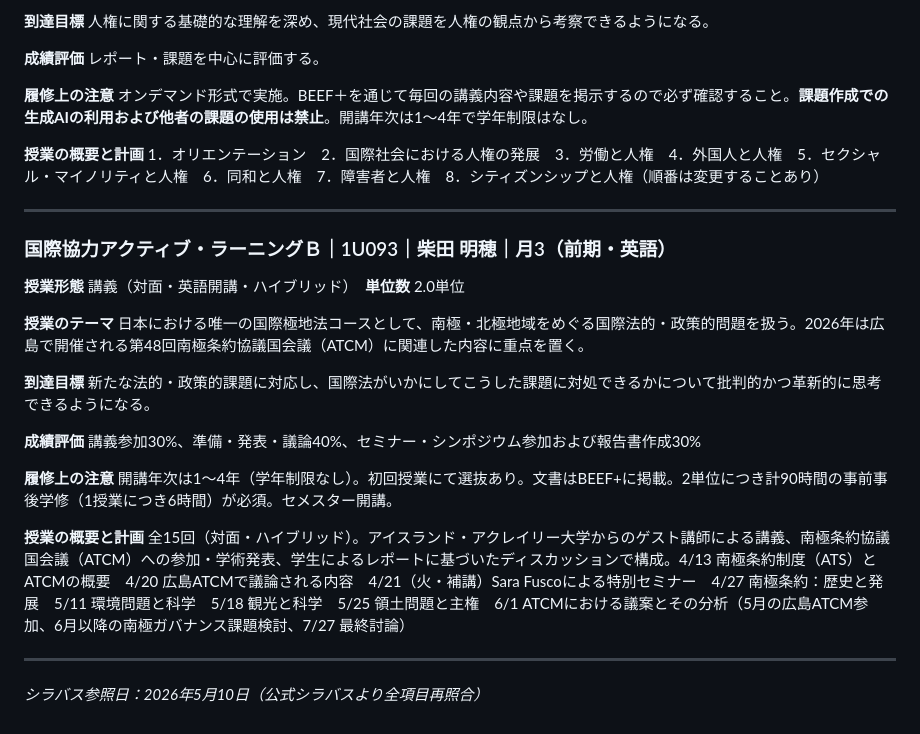
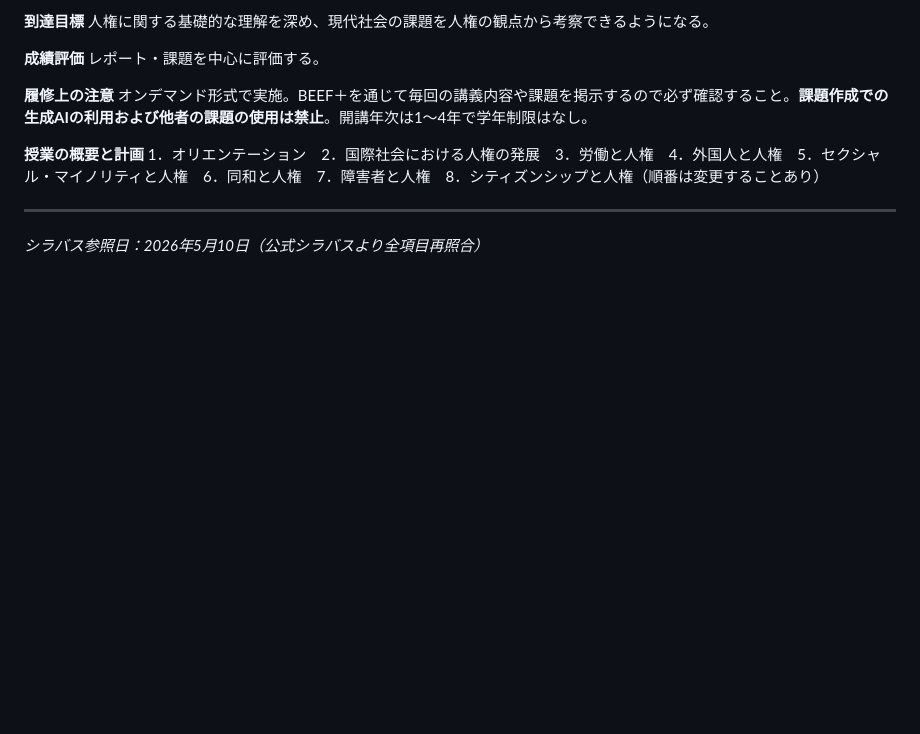
Before and after one commit to yuki771555/kyouyou, a Markdown page: data/syllabus.md, the part around one of its changes. Drawn GitHub-style; blank space fills up the shorter version.

```diff
--- a/data/syllabus.md
+++ b/data/syllabus.md
@@ -623,24 +577,4 @@ Feedback（30%）、Short presentations（30%）、Final paper（30%）、Class
 
 ---
 
-### 国際協力アクティブ・ラーニングＢ｜1U093｜柴田 明穂｜月3（前期・英語）
-**授業形態** 講義（対面・英語開講・ハイブリッド）　**単位数** 2.0単位
-
-**授業のテーマ**
-日本における唯一の国際極地法コースとして、南極・北極地域をめぐる国際法的・政策的問題を扱う。2026年は広島で開催される第48回南極条約協議国会議（ATCM）に関連した内容に重点を置く。
-
-**到達目標**
-新たな法的・政策的課題に対応し、国際法がいかにしてこうした課題に対処できるかについて批判的かつ革新的に思考できるようになる。
-
-**成績評価**
-講義参加30%、準備・発表・議論40%、セミナー・シンポジウム参加および報告書作成30%
-
-**履修上の注意**
-開講年次は1〜4年（学年制限なし）。初回授業にて選抜あり。文書はBEEF+に掲載。2単位につき計90時間の事前事後学修（1授業につき6時間）が必須。セメスター開講。
-
-**授業の概要と計画**
-全15回（対面・ハイブリッド）。アイスランド・アクレイリー大学からのゲスト講師による講義、南極条約協議国会議（ATCM）への参加・学術発表、学生によるレポートに基づいたディスカッションで構成。4/13 南極条約制度（ATS）とATCMの概要　4/20 広島ATCMで議論される内容　4/21（火・補講）Sara Fuscoによる特別セミナー　4/27 南極条約：歴史と発展　5/11 環境問題と科学　5/18 観光と科学　5/25 領土問題と主権　6/1 ATCMにおける議案とその分析（5月の広島ATCM参加、6月以降の南極ガバナンス課題検討、7/27 最終討論）
-
----
-
 *シラバス参照日：2026年5月10日（公式シラバスより全項目再照合）*
```
Also changed, not shown: other parts of data/syllabus.md (+0 -46 lines).
